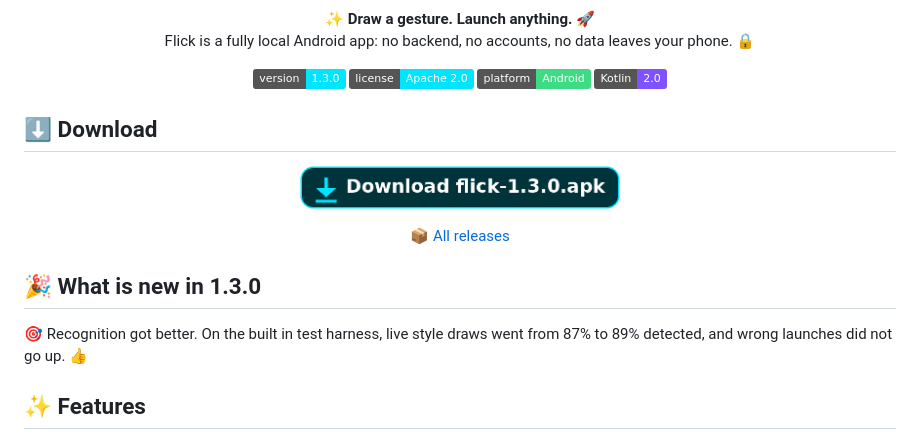
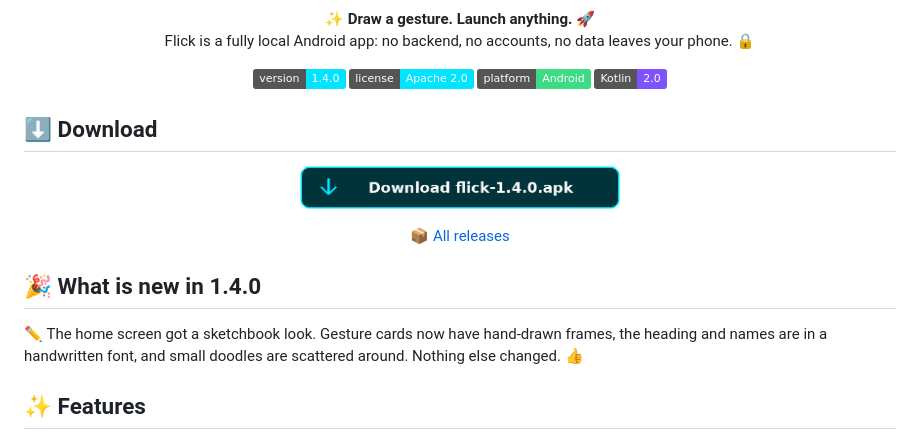
Before and after one commit to ibfavas/Flick, a Markdown page: README.md, the part around one of its changes. GitHub-like rendering; pictures changed too: assets/download-button.png; badges without logos.

Commit message:
Flick v1.4.0: sketchbook home design

```diff
--- a/README.md
+++ b/README.md
@@ -9,7 +9,7 @@
 </p>
 
 <p align="center">
-  <img src="https://img.shields.io/badge/version-1.3.0-00E5FF" alt="Version 1.3.0">
+  <img src="https://img.shields.io/badge/version-1.4.0-00E5FF" alt="Version 1.4.0">
   <img src="https://img.shields.io/badge/license-Apache%202.0-00E5FF" alt="License: Apache 2.0">
   <img src="https://img.shields.io/badge/platform-Android-3DDC84" alt="Platform: Android">
   <img src="https://img.shields.io/badge/Kotlin-2.0-7F52FF" alt="Kotlin 2.0">
@@ -27,10 +27,11 @@
   📦 <a href="https://github.com/ibfavas/Flick/releases">All releases</a>
 </p>
 
-## 🎉 What is new in 1.3.0
+## 🎉 What is new in 1.4.0
 
-🎯 Recognition got better. On the built in test harness, live style draws
-went from 87% to 89% detected, and wrong launches did not go up. 👍
+✏️ The home screen got a sketchbook look. Gesture cards now have
+hand-drawn frames, the heading and names are in a handwritten font,
+and small doodles are scattered around. Nothing else changed. 👍
 
 ## ✨ Features
 
```
Also changed, not shown: other parts of README.md (+2 -2 lines), 9 other files.
